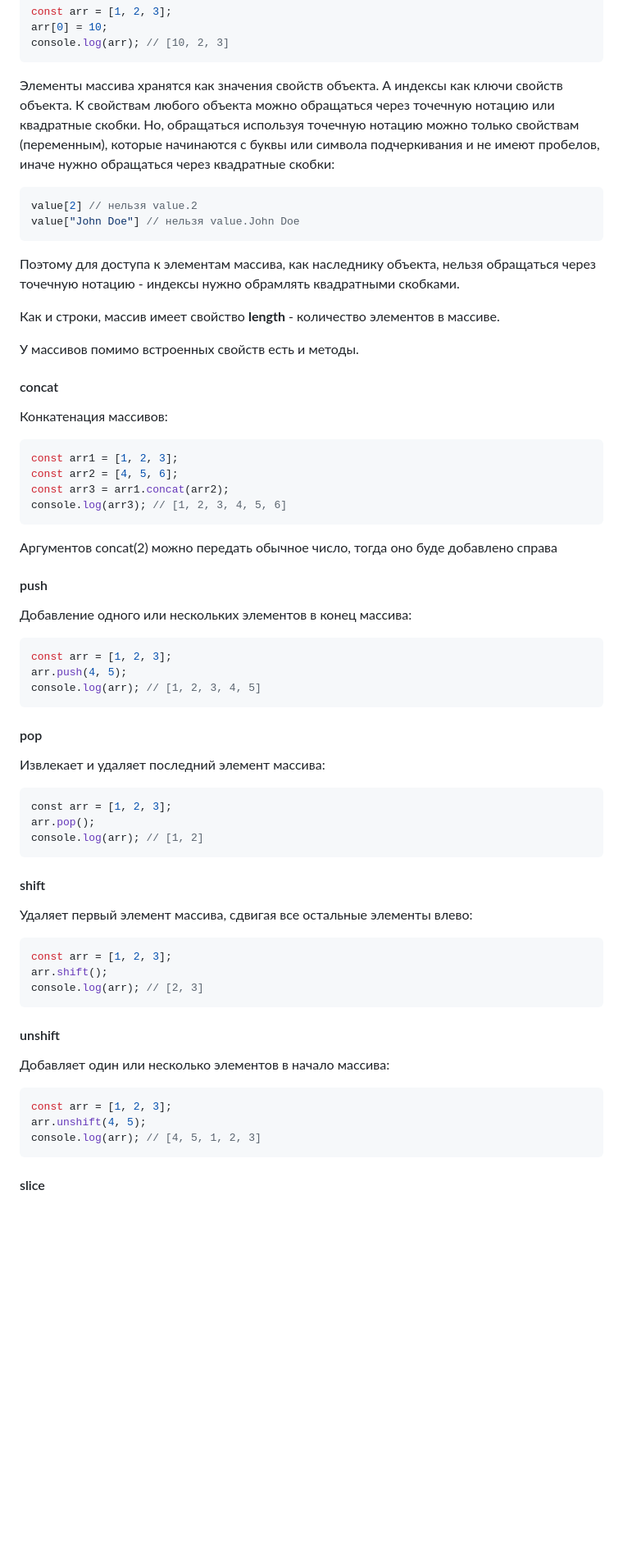
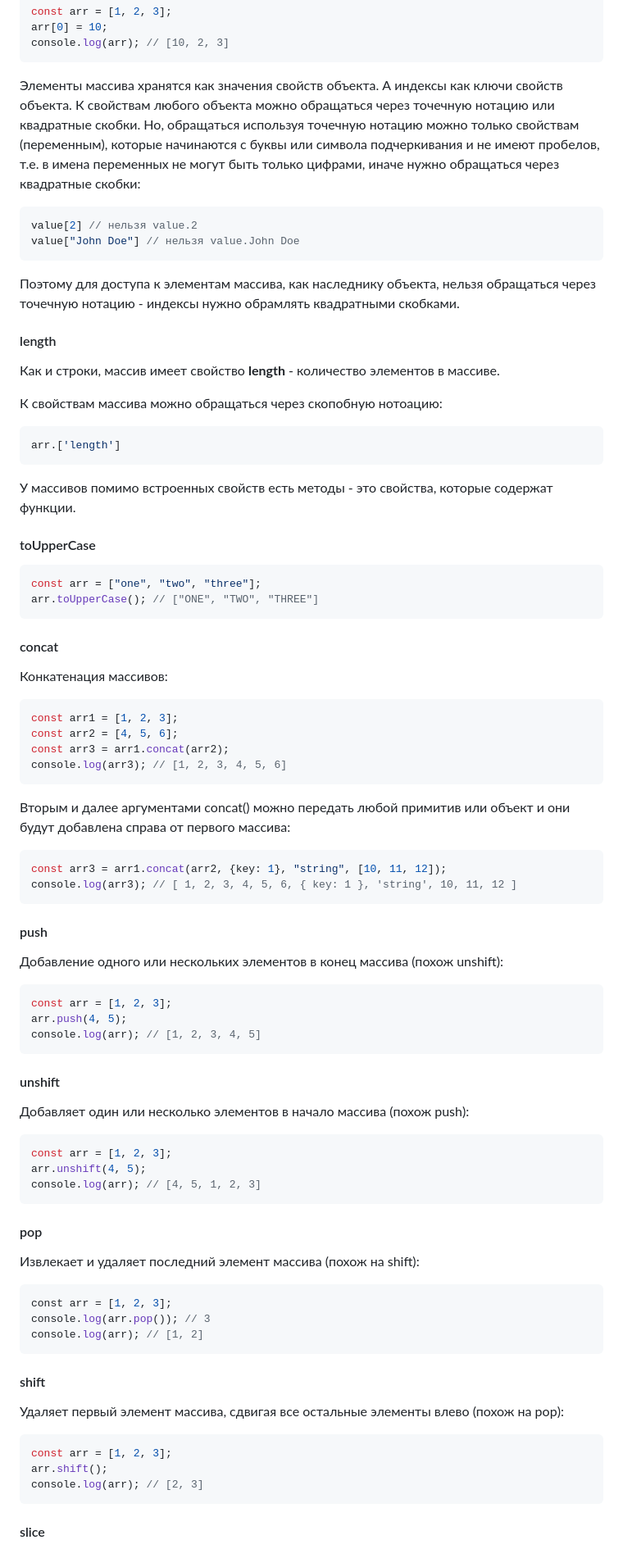
Before and after one commit to allseenn/js, a Markdown page: README.md, the part around one of its changes. Shown at 82% size. Rendered like a GitHub page; blank space fills up the shorter version.

````diff
--- a/README.md
+++ b/README.md
@@ -1156,7 +1156,7 @@ console.log(arr); // [10, 2, 3]
 ```
 
 Элементы массива хранятся как значения свойств объекта. А индексы как ключи свойств объекта.
-К свойствам любого объекта можно обращаться через точечную нотацию или квадратные скобки. Но, обращаться используя точечную нотацию можно только свойствам (переменным), которые начинаются с буквы или символа подчеркивания и не имеют пробелов, иначе нужно обращаться через квадратные скобки:
+К свойствам любого объекта можно обращаться через точечную нотацию или квадратные скобки. Но, обращаться используя точечную нотацию можно только свойствам (переменным), которые начинаются с буквы или символа подчеркивания и не имеют пробелов, т.е. в имена переменных не могут быть только цифрами, иначе нужно обращаться через квадратные скобки:
 
 ```js
 value[2] // нельзя value.2
@@ -1165,9 +1165,24 @@ value["John Doe"] // нельзя value.John Doe
 
 Поэтому для доступа к элементам массива, как наследнику объекта, нельзя обращаться через точечную нотацию - индексы нужно обрамлять квадратными скобками.
 
+#### length
+
 Как и строки, массив имеет свойство **length** - количество элементов в массиве.
 
-У массивов помимо встроенных свойств есть и методы.
+К свойствам массива можно обращаться через скопобную нотоацию:
+
+```js
+arr.['length']
+```
+
+У массивов помимо встроенных свойств есть методы - это свойства, которые содержат функции.
+
+#### toUpperCase
+
+```js
+const arr = ["one", "two", "three"];
+arr.toUpperCase(); // ["ONE", "TWO", "THREE"]
+```
 
 #### concat
 
@@ -1180,11 +1195,16 @@ const arr3 = arr1.concat(arr2);
 console.log(arr3); // [1, 2, 3, 4, 5, 6]
 ```
 
-Аргументов concat(2) можно передать обычное число, тогда оно буде добавлено справа
+Вторым и далее аргументами concat() можно передать любой примитив или объект и они будут добавлена справа от первого массива:
+
+```js
+const arr3 = arr1.concat(arr2, {key: 1}, "string", [10, 11, 12]);
+console.log(arr3); // [ 1, 2, 3, 4, 5, 6, { key: 1 }, 'string', 10, 11, 12 ]
+```
 
 #### push
 
-Добавление одного или нескольких элементов в конец массива:
+Добавление одного или нескольких элементов в конец массива (похож unshift):
 
 ```js
 const arr = [1, 2, 3];
@@ -1192,19 +1212,29 @@ arr.push(4, 5);
 console.log(arr); // [1, 2, 3, 4, 5]
 ```
 
+#### unshift
+
+Добавляет один или несколько элементов в начало массива (похож push):
+
+```js
+const arr = [1, 2, 3];
+arr.unshift(4, 5);
+console.log(arr); // [4, 5, 1, 2, 3]
+```
+
 #### pop
 
-Извлекает и удаляет последний элемент массива:
+Извлекает и удаляет последний элемент массива (похож на shift):
 
 ```js
 сonst arr = [1, 2, 3];
-arr.pop();
+console.log(arr.pop()); // 3
 console.log(arr); // [1, 2]
 ```
 
 #### shift
 
-Удаляет первый элемент массива, сдвигая все остальные элементы влево:
+Удаляет первый элемент массива, сдвигая все остальные элементы влево (похож на pop):
 
 ```js
 const arr = [1, 2, 3];
@@ -1212,16 +1242,6 @@ arr.shift();
 console.log(arr); // [2, 3]
 ```
 
-#### unshift
-
-Добавляет один или несколько элементов в начало массива:
-
-```js
-const arr = [1, 2, 3];
-arr.unshift(4, 5);
-console.log(arr); // [4, 5, 1, 2, 3]
-```
-
 #### slice
 
 Скопировать массив, путем копирования его имени переменной, создаст вторую ссылку на один и тот же массив.
````
Also changed, not shown: other parts of README.md (+81 -20 lines).
